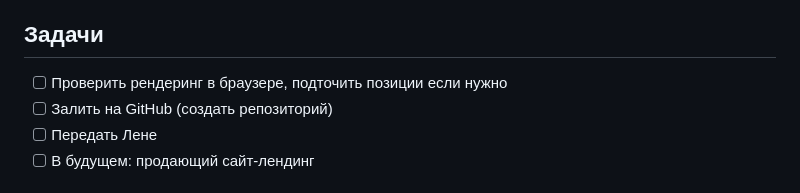
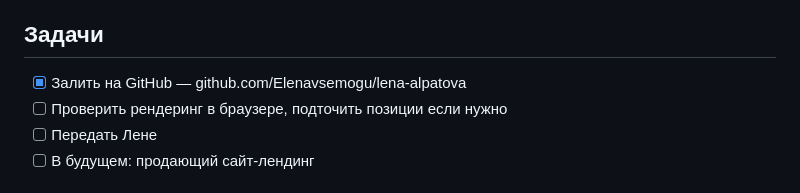
Before and after one commit to Elenavsemogu/lena-alpatova, a Markdown page: .context.md, the part around the change. Rendered like a GitHub page.

Commit message:
context: отметить GitHub как созданный
Made-with: Cursor

```diff
--- a/.context.md
+++ b/.context.md
@@ -38,8 +38,8 @@
 - [x] Фикс экспорта наклейки — шрифты Forum/Cormorant Garamond встраиваются как base64 при скачивании PNG/SVG
 
 ## Задачи
+- [x] Залить на GitHub — github.com/Elenavsemogu/lena-alpatova
 - [ ] Проверить рендеринг в браузере, подточить позиции если нужно
-- [ ] Залить на GitHub (создать репозиторий)
 - [ ] Передать Лене
 - [ ] В будущем: продающий сайт-лендинг
 
```
